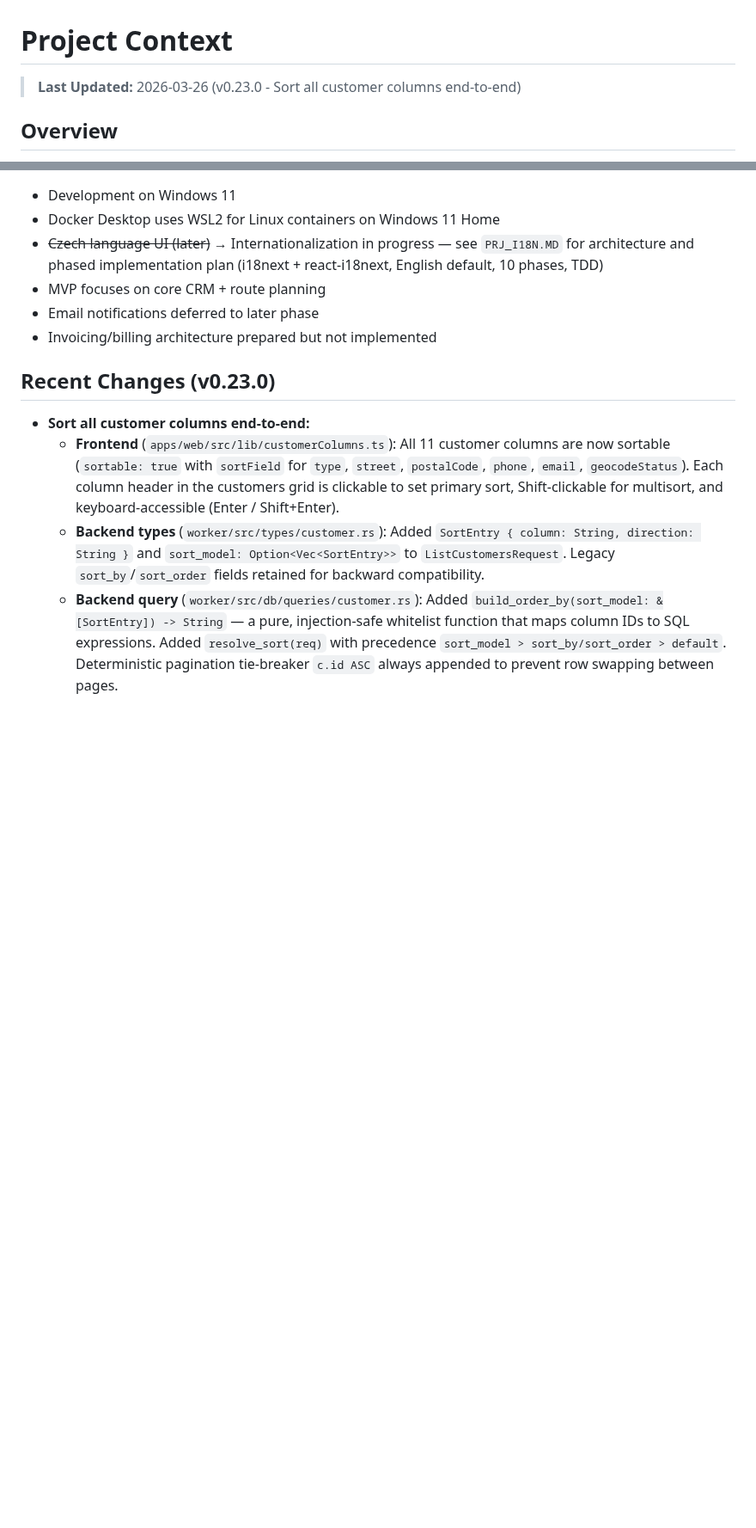
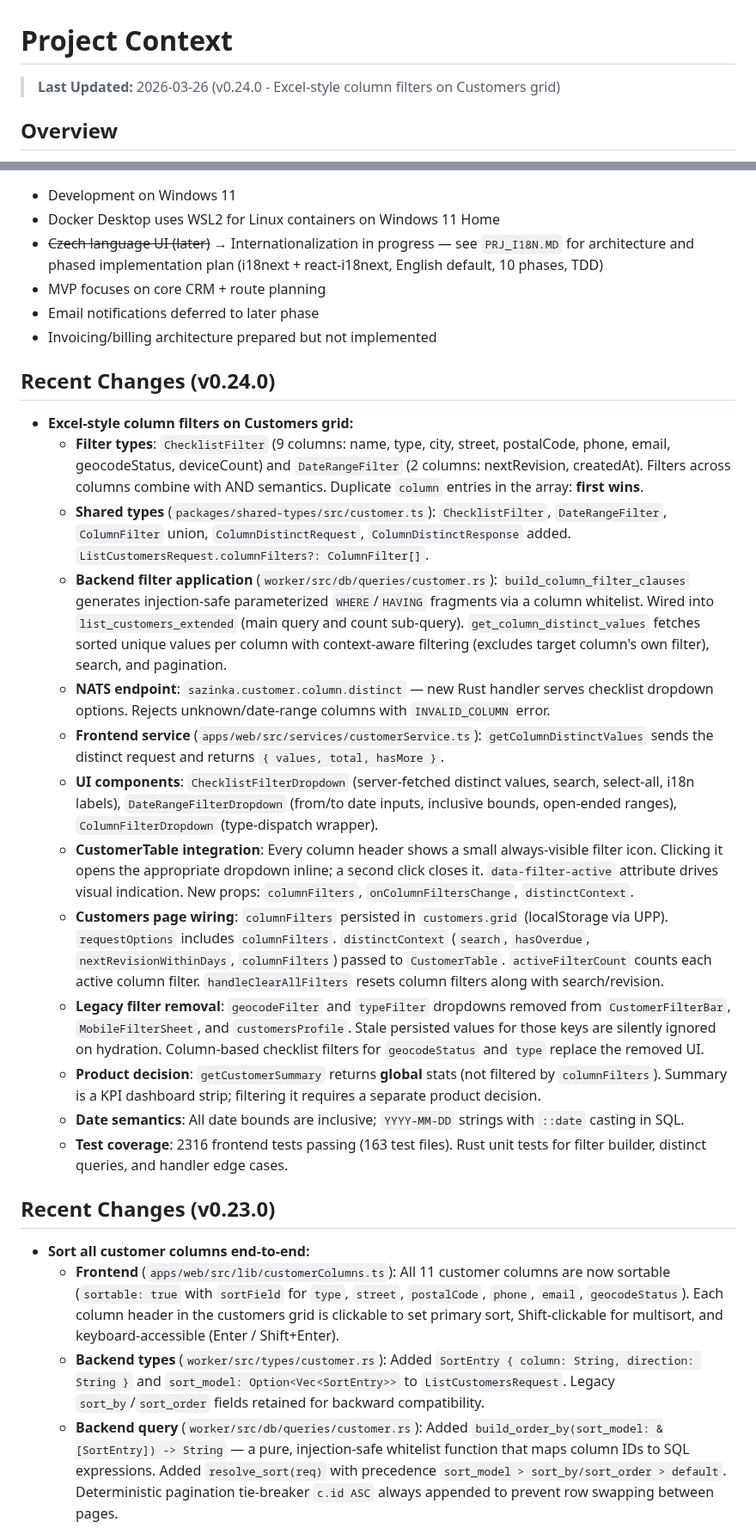
Before and after one commit to Oslicek/Sazinka, a Markdown page: PRJ_CONTEXT.MD, 2 parts joined by grey strips. Shown at 86% size. GitHub-like rendering; blank space fills up the shorter version.

Commit message:
Phase 7: update PRJ_CONTEXT.MD to v0.24.0 - Excel-style column filters
Documents:
- Filter types (ChecklistFilter/DateRangeFilter), column assignment, AND composition
- New NATS subject sazinka.customer.column.distinct
- Backend filter application + distinct values endpoint
- Frontend components (ChecklistFilterDropdown, DateRangeFilterDropdown, ColumnFilterDropdown)
- CustomerTable filter icon integration
- Customers page wiring (UPP persistence, distinctContext, activeFilterCount, clear all)
- Legacy geocodeFilter/typeFilter removal
- Product decision: summary stats remain global (not filtered by columnFilters)
- Inclusive date semantics, duplicate-first-wins for columnFilters array

Made-with: Cursor

```diff
--- a/PRJ_CONTEXT.MD
+++ b/PRJ_CONTEXT.MD
@@ -1,6 +1,6 @@
 # Project Context
 
-> **Last Updated:** 2026-03-26 (v0.23.0 - Sort all customer columns end-to-end)
+> **Last Updated:** 2026-03-26 (v0.24.0 - Excel-style column filters on Customers grid)
 
 ## Overview
 
@@ -1531,6 +1532,22 @@ cargo test
 - Email notifications deferred to later phase
 - Invoicing/billing architecture prepared but not implemented
 
+## Recent Changes (v0.24.0)
+
+- **Excel-style column filters on Customers grid:**
+  - **Filter types**: `ChecklistFilter` (9 columns: name, type, city, street, postalCode, phone, email, geocodeStatus, deviceCount) and `DateRangeFilter` (2 columns: nextRevision, createdAt). Filters across columns combine with AND semantics. Duplicate `column` entries in the array: **first wins**.
+  - **Shared types** (`packages/shared-types/src/customer.ts`): `ChecklistFilter`, `DateRangeFilter`, `ColumnFilter` union, `ColumnDistinctRequest`, `ColumnDistinctResponse` added. `ListCustomersRequest.columnFilters?: ColumnFilter[]`.
+  - **Backend filter application** (`worker/src/db/queries/customer.rs`): `build_column_filter_clauses` generates injection-safe parameterized `WHERE`/`HAVING` fragments via a column whitelist. Wired into `list_customers_extended` (main query and count sub-query). `get_column_distinct_values` fetches sorted unique values per column with context-aware filtering (excludes target column's own filter), search, and pagination.
+  - **NATS endpoint**: `sazinka.customer.column.distinct` — new Rust handler serves checklist dropdown options. Rejects unknown/date-range columns with `INVALID_COLUMN` error.
+  - **Frontend service** (`apps/web/src/services/customerService.ts`): `getColumnDistinctValues` sends the distinct request and returns `{ values, total, hasMore }`.
+  - **UI components**: `ChecklistFilterDropdown` (server-fetched distinct values, search, select-all, i18n labels), `DateRangeFilterDropdown` (from/to date inputs, inclusive bounds, open-ended ranges), `ColumnFilterDropdown` (type-dispatch wrapper).
+  - **CustomerTable integration**: Every column header shows a small always-visible filter icon. Clicking it opens the appropriate dropdown inline; a second click closes it. `data-filter-active` attribute drives visual indication. New props: `columnFilters`, `onColumnFiltersChange`, `distinctContext`.
+  - **Customers page wiring**: `columnFilters` persisted in `customers.grid` (localStorage via UPP). `requestOptions` includes `columnFilters`. `distinctContext` (`search`, `hasOverdue`, `nextRevisionWithinDays`, `columnFilters`) passed to `CustomerTable`. `activeFilterCount` counts each active column filter. `handleClearAllFilters` resets column filters along with search/revision.
+  - **Legacy filter removal**: `geocodeFilter` and `typeFilter` dropdowns removed from `CustomerFilterBar`, `MobileFilterSheet`, and `customersProfile`. Stale persisted values for those keys are silently ignored on hydration. Column-based checklist filters for `geocodeStatus` and `type` replace the removed UI.
+  - **Product decision**: `getCustomerSummary` returns **global** stats (not filtered by `columnFilters`). Summary is a KPI dashboard strip; filtering it requires a separate product decision.
+  - **Date semantics**: All date bounds are inclusive; `YYYY-MM-DD` strings with `::date` casting in SQL.
+  - **Test coverage**: 2316 frontend tests passing (163 test files). Rust unit tests for filter builder, distinct queries, and handler edge cases.
+
 ## Recent Changes (v0.23.0)
 
 - **Sort all customer columns end-to-end:**
```
Also changed, not shown: other parts of PRJ_CONTEXT.MD (+1 -0 lines).
